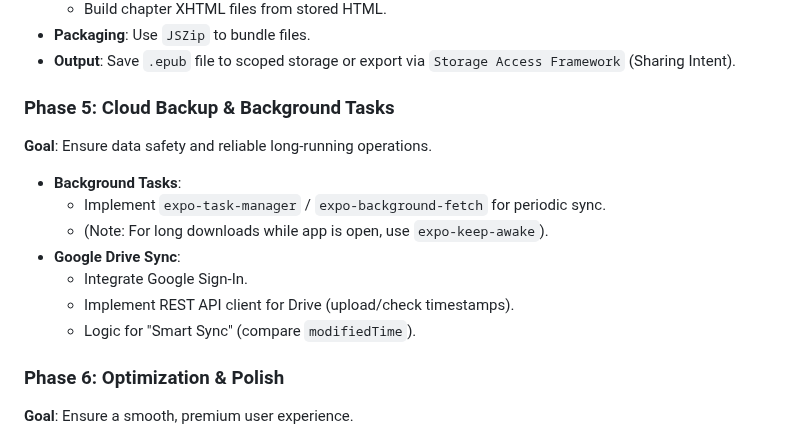
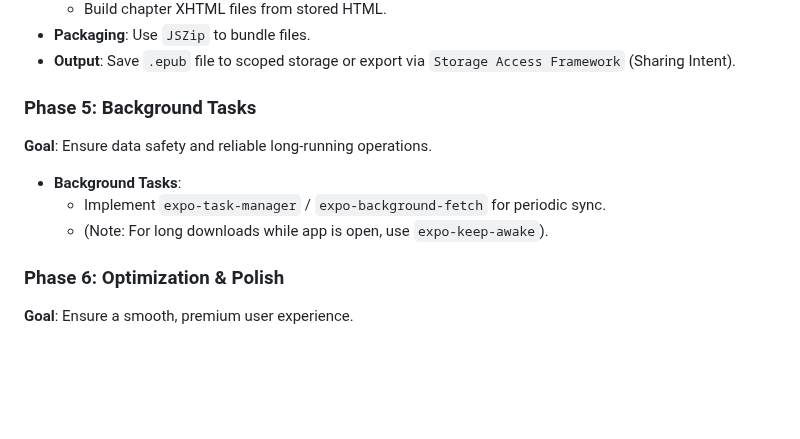
Before and after one commit to vinicius741/Webnovel-Archiver-Android, a Markdown page: documentation/ANDROID_DEVELOPMENT_PLAN.md, the part around the change. Drawn GitHub-style; blank space fills up the shorter version.

Commit message:
docs: remove cloud backup and Google Drive sync from the development plan.

```diff
--- a/documentation/ANDROID_DEVELOPMENT_PLAN.md
+++ b/documentation/ANDROID_DEVELOPMENT_PLAN.md
@@ -51,15 +51,11 @@ This plan outlines the phased development implementation for porting the Webnove
 - **Packaging**: Use `JSZip` to bundle files.
 - **Output**: Save `.epub` file to scoped storage or export via `Storage Access Framework` (Sharing Intent).
 
-### Phase 5: Cloud Backup & Background Tasks
+### Phase 5: Background Tasks
 **Goal**: Ensure data safety and reliable long-running operations.
 - **Background Tasks**:
     - Implement `expo-task-manager` / `expo-background-fetch` for periodic sync.
     - (Note: For long downloads while app is open, use `expo-keep-awake`).
-- **Google Drive Sync**:
-    - Integrate Google Sign-In.
-    - Implement REST API client for Drive (upload/check timestamps).
-    - Logic for "Smart Sync" (compare `modifiedTime`).
 
 ### Phase 6: Optimization & Polish
 **Goal**: Ensure a smooth, premium user experience.
```
